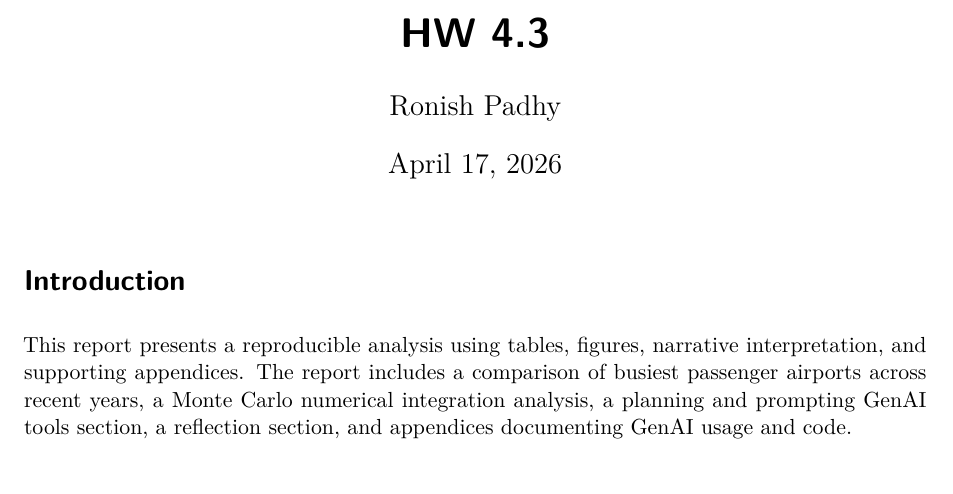
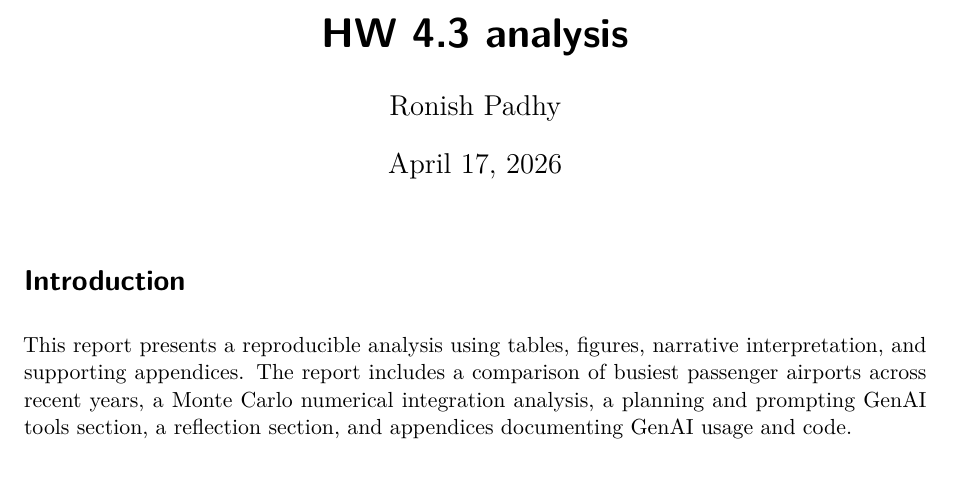
Before and after one commit to ronishflash/H_W4.4, a Quarto document (hw4.qmd): part of page 1 of 7, cut so that both start at the same text. Rendered offline with R 4.5, knitr and Pandoc in place of Quarto, then LaTeX, with nearby package versions; some code elsewhere in the file could not run offline.

Commit message:
Update hw4.qmd

```diff
--- a/hw4.qmd
+++ b/hw4.qmd
@@ -1,5 +1,5 @@
 ---
-title: "HW 4.3 "
+title: "HW 4.3 analysis"
 author: "Ronish Padhy"
 date: "April 17, 2026"
 format: pdf
```
